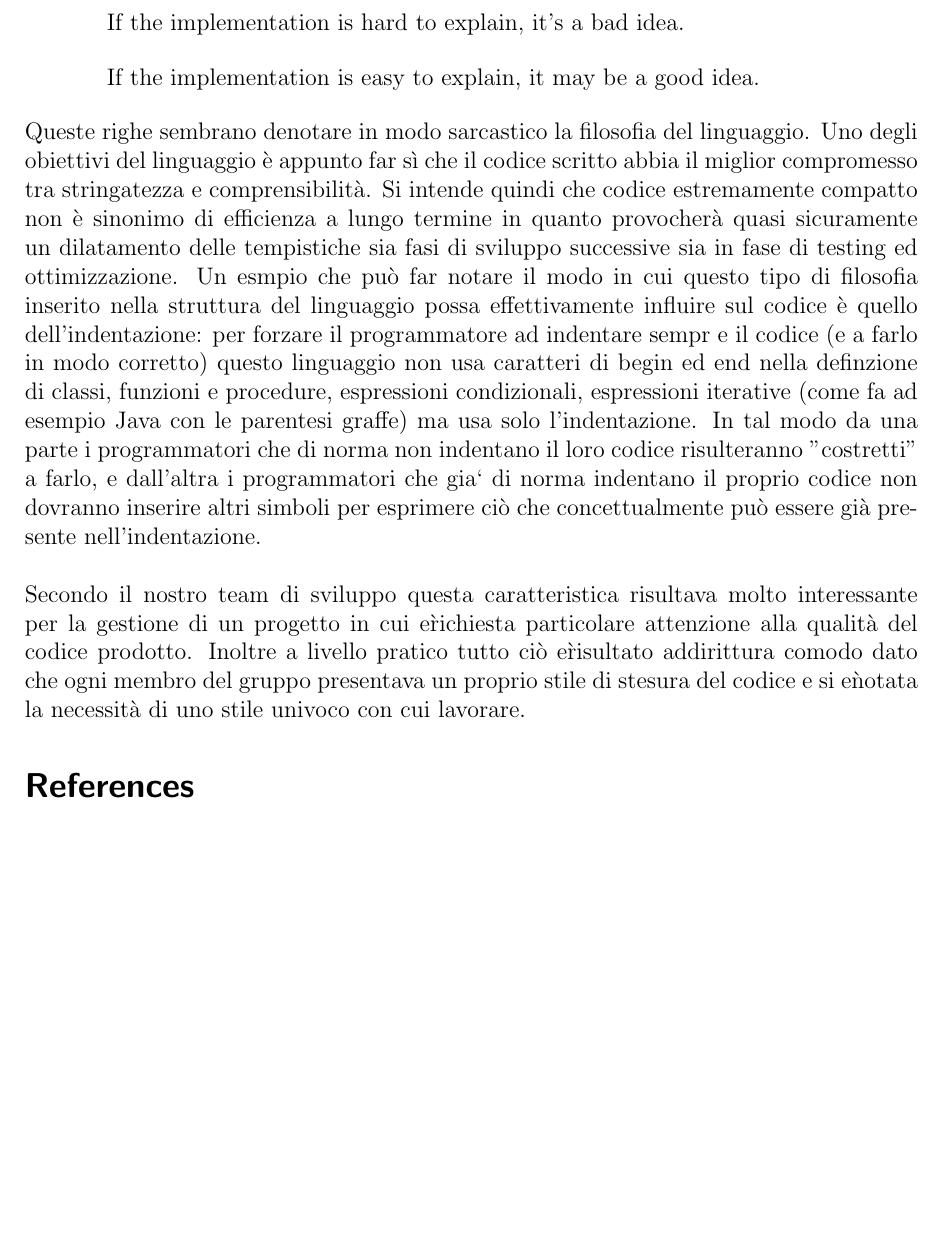
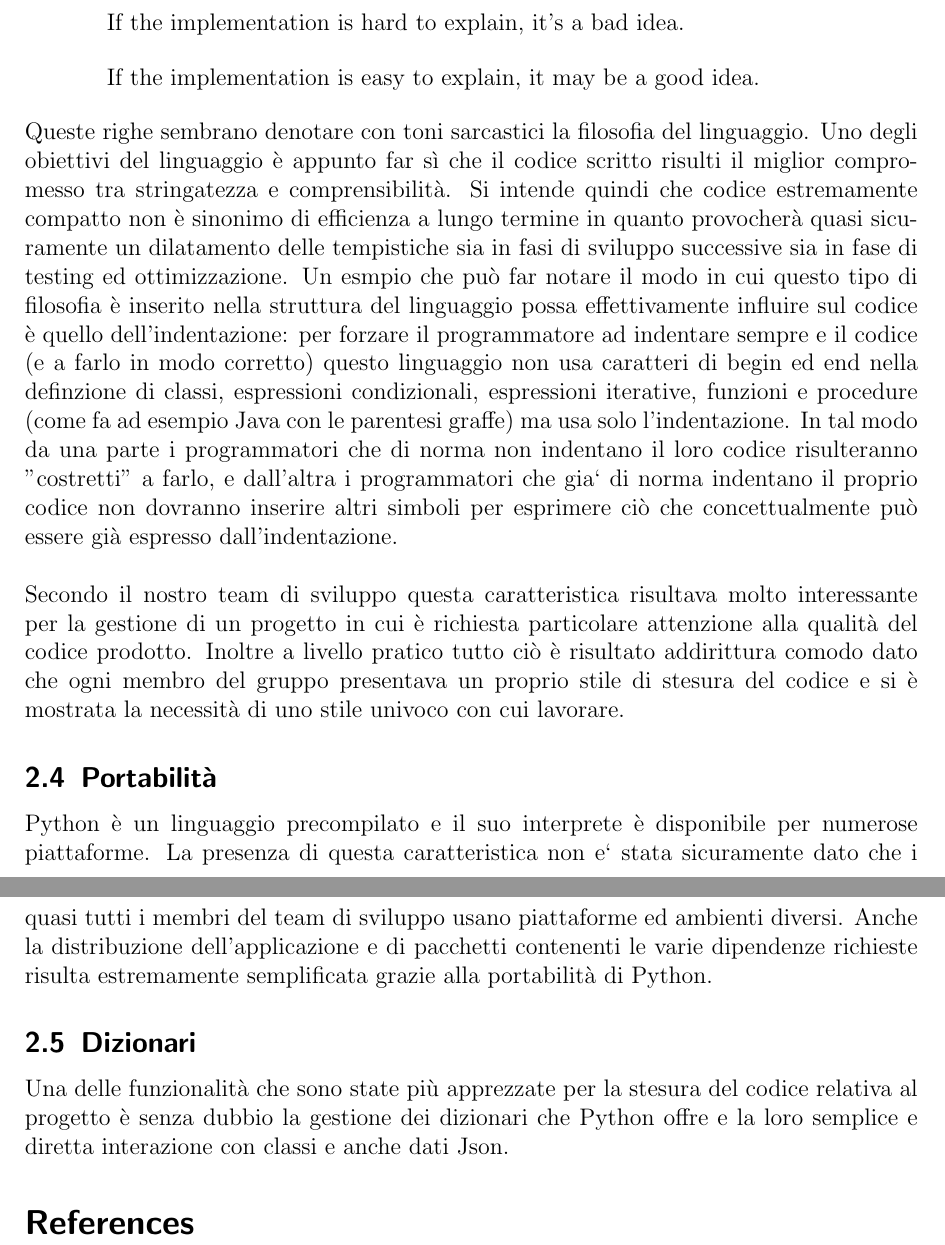
Before and after one commit to mtolla/Agenda-client-server, a LaTeX document (Project/scelteImplementative.tex): part of page 2 of 2 before the commit and two parts of pages 2 and 3 of 3 after it, the two joined at a grey line, cut so that both start at the same text, the shorter picture padded with empty space. Compiled offline with pdfLaTeX.

Commit message:
Aggiunte nuove sezioni in "Scelte implementative", corretti grossolani errori

```diff
--- a/Project/scelteImplementative.tex
+++ b/Project/scelteImplementative.tex
@@ -52,29 +52,44 @@ If the implementation is hard to explain, it's a bad idea.
 \begin{quotation}
 If the implementation is easy to explain, it may be a good idea.
 \end{quotation}
-Queste righe sembrano denotare in modo sarcastico la filosofia del linguaggio.
+Queste righe sembrano denotare con toni sarcastici la filosofia del linguaggio.
 Uno degli obiettivi del linguaggio \`e appunto far s\`i che il codice scritto
-abbia il miglior compromesso tra stringatezza e comprensibilit\`a. Si intende
+risulti il miglior compromesso tra stringatezza e comprensibilit\`a. Si intende
 quindi che codice estremamente compatto non \`e sinonimo di efficienza a lungo termine
 in quanto provocher\`a quasi sicuramente un dilatamento delle tempistiche
-sia fasi di sviluppo successive sia in fase di testing ed ottimizzazione.
-Un esmpio che pu\`o far notare il modo in cui questo tipo di filosofia inserito
+sia in fasi di sviluppo successive sia in fase di testing ed ottimizzazione.
+Un esmpio che pu\`o far notare il modo in cui questo tipo di filosofia \`e inserito
 nella struttura del linguaggio possa effettivamente influire sul codice \`e
-quello dell'indentazione: per forzare il programmatore ad indentare sempr
+quello dell'indentazione: per forzare il programmatore ad indentare sempre
 e il codice (e a farlo in modo corretto) questo linguaggio non usa caratteri
-di begin ed end nella definzione di classi, funzioni e procedure,
-espressioni condizionali, espressioni iterative (come fa ad esempio Java con le
+di begin ed end nella definzione di classi, espressioni condizionali,
+espressioni iterative, funzioni e procedure (come fa ad esempio Java con le
 parentesi graffe) ma usa solo l'indentazione. In tal modo da una parte i programmatori
 che di norma non indentano il loro codice risulteranno "costretti" a farlo,
 e dall'altra i programmatori che gia` di norma indentano il proprio codice
 non dovranno inserire altri simboli per esprimere ci\`o che concettualmente
-pu\`o essere gi\`a presente nell'indentazione. \\ \\
+pu\`o essere gi\`a espresso dall'indentazione. \\ \\
 Secondo il nostro team di sviluppo questa caratteristica risultava molto
-interessante per la gestione di un progetto in cui e\` richiesta
+interessante per la gestione di un progetto in cui \`e richiesta
 particolare attenzione alla qualit\`a del codice prodotto. Inoltre a livello
-pratico tutto ci\`o e\` risultato addirittura comodo dato che ogni membro
-del gruppo presentava un proprio stile di stesura del codice e si e\` notata la
+pratico tutto ci\`o \`e risultato addirittura comodo dato che ogni membro
+del gruppo presentava un proprio stile di stesura del codice e si \`e mostrata la
 necessit\`a di uno stile univoco con cui lavorare.
+
+\subsection{Portabilit\`a}
+Python \`e un linguaggio precompilato e il suo interprete \`e disponibile per
+numerose piattaforme. La presenza di questa caratteristica non e` stata sicuramente
+dato che i quasi tutti i membri del team di sviluppo usano piattaforme ed ambienti
+diversi. Anche la distribuzione dell'applicazione e di pacchetti contenenti le
+varie dipendenze richieste risulta estremamente semplificata grazie alla portabilit\`a di Python.
+
+
+\subsection{Dizionari}
+Una delle funzionalit\`a che sono state pi\`u apprezzate per la stesura del codice
+relativa al progetto \`e senza dubbio la gestione dei dizionari che Python offre
+e la loro semplice e diretta interazione con classi e anche dati Json.
+
+
 
 \begin{thebibliography}{10}
 
```
Also changed, not shown: Project/scelteImplementative.pdf.
